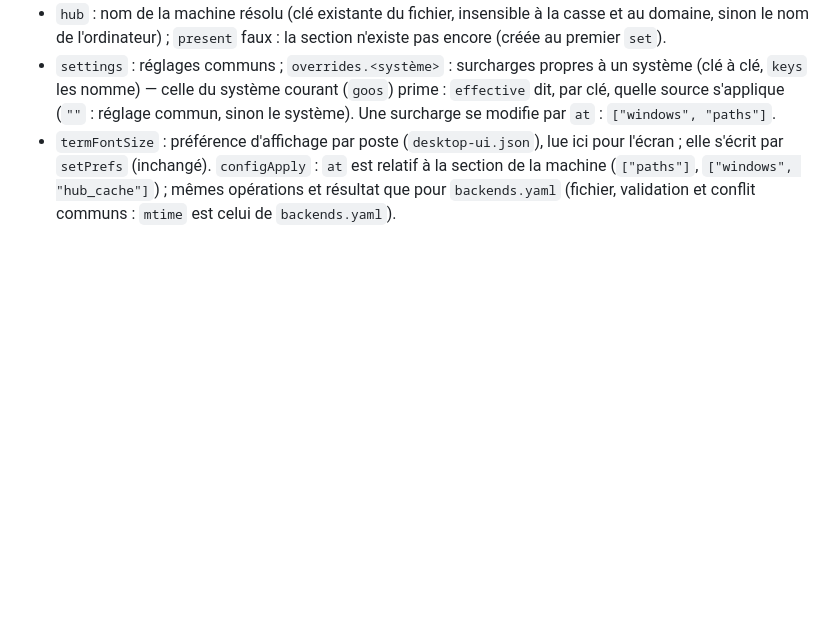
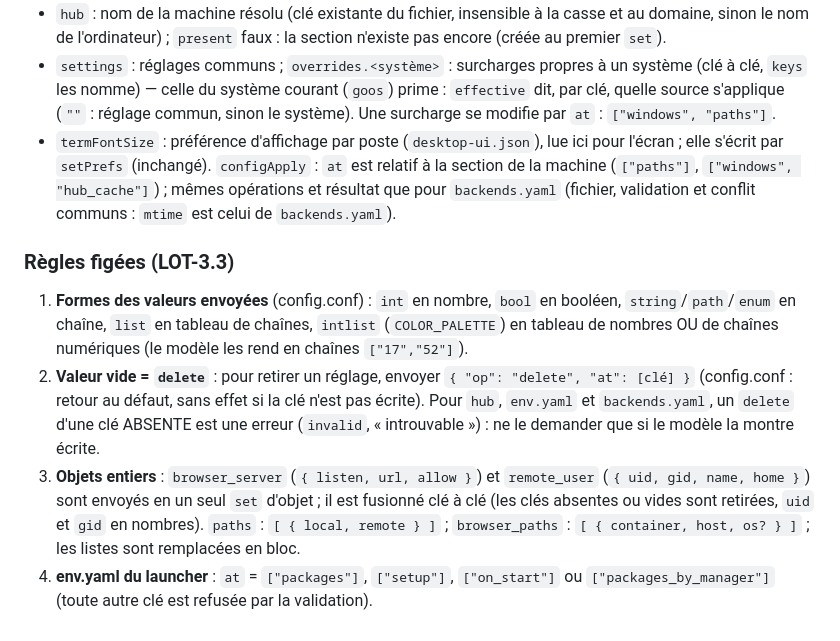
Before and after one commit to CCoupel/Claude-Launcher, a Markdown page: contracts/desktop-dispatch.md, the part around the change. GitHub-like rendering; blank space fills up the shorter version.

Commit message:
docs(contracts): règles figées de LOT-3.3 (formes des valeurs, delete, objets entiers) (#149)
Co-Authored-By: Claude Sonnet 5.5 <noreply@anthropic.com>

```diff
--- a/contracts/desktop-dispatch.md
+++ b/contracts/desktop-dispatch.md
@@ -239,3 +239,18 @@ launcher). `configApply` : mêmes `changes` que `projectApply.env` (`set` / `del
 `configApply` : `at` est relatif à la section de la machine (`["paths"]`, `["windows", "hub_cache"]`) ; mêmes
 opérations et résultat que pour `backends.yaml` (fichier, validation et conflit communs : `mtime` est celui de
 `backends.yaml`).
+
+### Règles figées (LOT-3.3)
+
+1. **Formes des valeurs envoyées** (config.conf) : `int` en nombre, `bool` en booléen, `string`/`path`/`enum` en
+   chaîne, `list` en tableau de chaînes, `intlist` (`COLOR_PALETTE`) en tableau de nombres OU de chaînes numériques
+   (le modèle les rend en chaînes `["17","52"]`).
+2. **Valeur vide = `delete`** : pour retirer un réglage, envoyer `{ "op": "delete", "at": [clé] }` (config.conf :
+   retour au défaut, sans effet si la clé n'est pas écrite). Pour `hub`, `env.yaml` et `backends.yaml`, un `delete`
+   d'une clé ABSENTE est une erreur (`invalid`, « introuvable ») : ne le demander que si le modèle la montre écrite.
+3. **Objets entiers** : `browser_server` (`{ listen, url, allow }`) et `remote_user` (`{ uid, gid, name, home }`) sont
+   envoyés en un seul `set` d'objet ; il est fusionné clé à clé (les clés absentes ou vides sont retirées, `uid` et
+   `gid` en nombres). `paths` : `[ { local, remote } ]` ; `browser_paths` : `[ { container, host, os? } ]` ; les listes
+   sont remplacées en bloc.
+4. **env.yaml du launcher** : `at` = `["packages"]`, `["setup"]`, `["on_start"]` ou `["packages_by_manager"]` (toute
+   autre clé est refusée par la validation).
```
